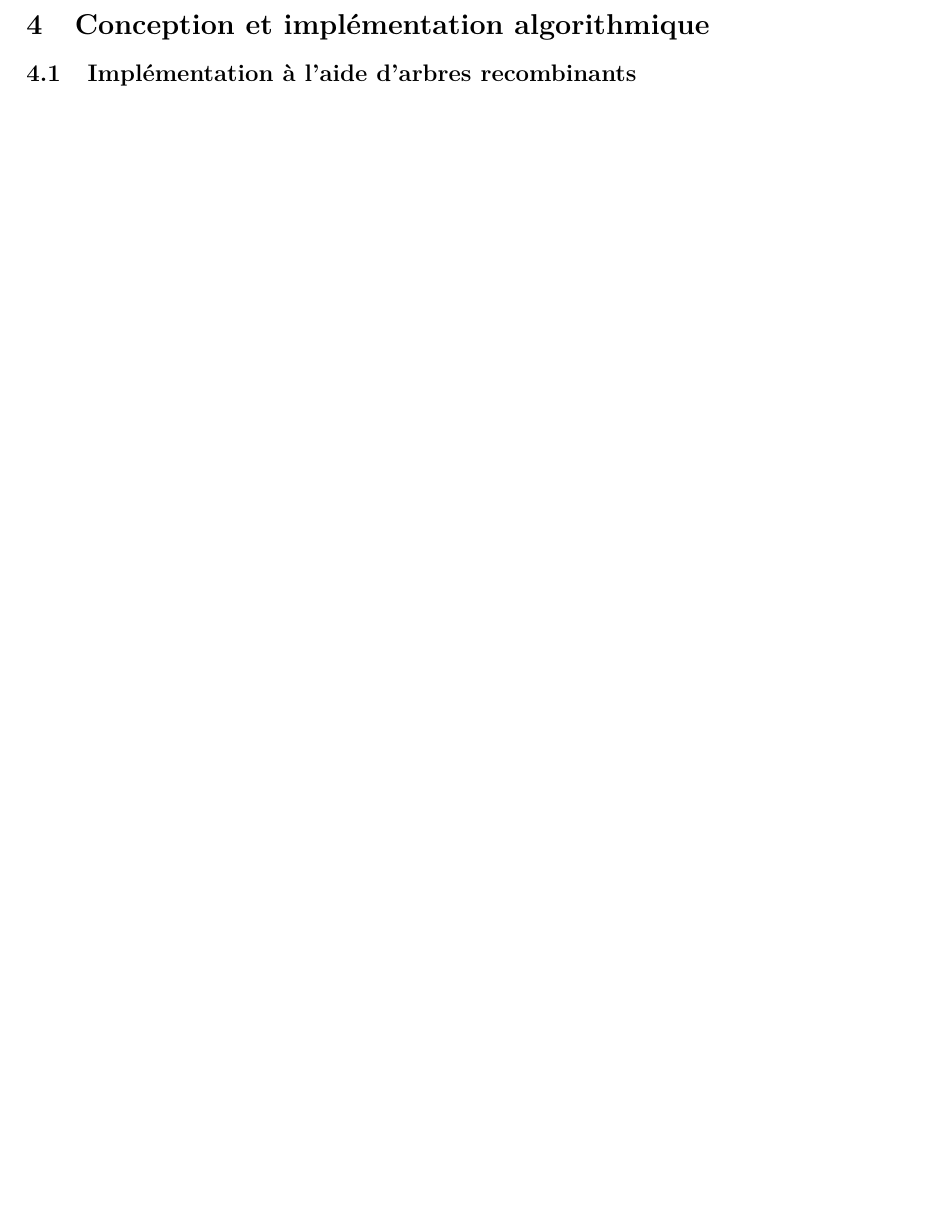
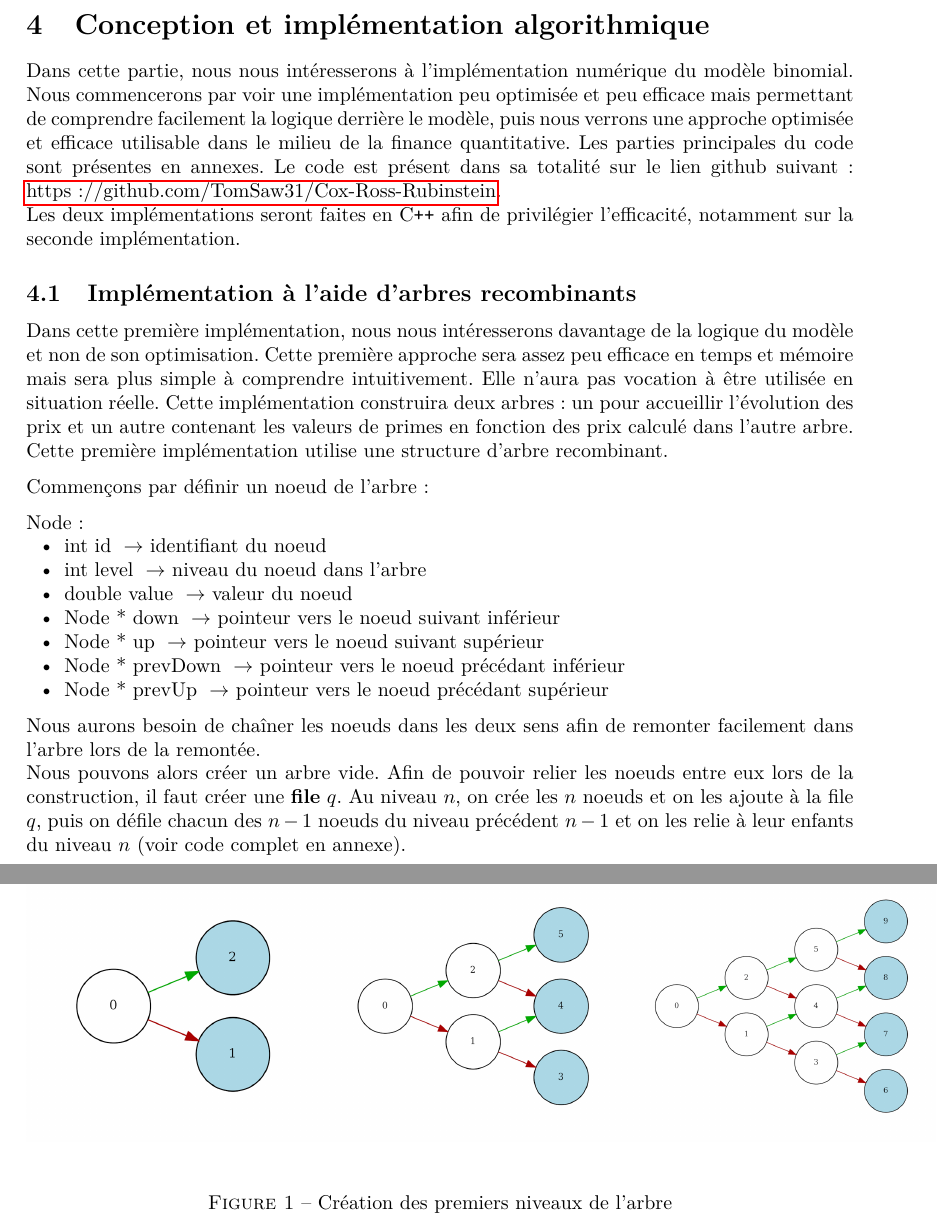
Before and after one commit to TomSaw31/Cox-Ross-Rubinstein, a LaTeX document (Latex/main.tex, which reads Latex/partie4.tex): part of page 18 of 32 before the commit and two parts of pages 18 and 19 of 35 after it, the two joined at a grey line, cut so that both start at the same text, the shorter picture padded with empty space. The pictures show the PDF file Cox_Ross_Rubinstein.pdf that the author committed with the source.

Commit message:
Images Code update

```diff
--- a/Latex/partie4.tex
+++ b/Latex/partie4.tex
@@ -1,2 +1,32 @@
 \section{Conception et implémentation algorithmique}
+
+Dans cette partie, nous nous intéresserons à l'implémentation numérique du modèle binomial. Nous commencerons par voir une implémentation peu optimisée et peu efficace mais permettant de comprendre facilement la logique derrière le modèle, puis nous verrons une approche optimisée et efficace utilisable dans le milieu de la finance quantitative. Les parties principales du code sont présentes en annexes. Le code est présent dans sa totalité sur le lien github suivant : \hyperlink{https://github.com/TomSaw31/Cox-Ross-Rubinstein}{https://github.com/TomSaw31/Cox-Ross-Rubinstein}. \\
+Les deux implémentations seront faites en C\verb|++| afin de privilégier l'efficacité, notamment sur la seconde implémentation.
+
 \subsection{Implémentation à l'aide d'arbres recombinants}
+Dans cette première implémentation, nous nous intéresserons davantage de la logique du modèle et non de son optimisation. Cette première approche sera assez peu efficace en temps et mémoire mais sera plus simple à comprendre intuitivement. Elle n'aura pas vocation à être utilisée en situation réelle. Cette implémentation construira deux arbres : un pour accueillir l'évolution des prix et un autre contenant les valeurs de primes en fonction des prix calculé dans l'autre arbre. \\
+Cette première implémentation utilise une structure d'arbre recombinant.
+\vspace{0.01\textheight}\\
+Commençons par définir un noeud de l'arbre :
+\vspace{0.01\textheight}\\
+Node :
+\begin{itemize}
+    \item int id $\; \rightarrow$ identifiant du noeud
+    \item int level $\; \rightarrow$ niveau du noeud dans l'arbre
+    \item double value $\; \rightarrow$ valeur du noeud
+    \item Node * down $\; \rightarrow$ pointeur vers le noeud suivant inférieur
+    \item Node * up $\; \rightarrow$ pointeur vers le noeud suivant supérieur
+    \item Node * prevDown $\; \rightarrow$ pointeur vers le noeud précédant inférieur
+    \item Node * prevUp $\; \rightarrow$ pointeur vers le noeud précédant supérieur
+\end{itemize}
+\vspace{0.01\textheight}
+Nous aurons besoin de chaîner les noeuds dans les deux sens afin de remonter facilement dans l'arbre lors de la remontée. \\
+Nous pouvons alors créer un arbre vide. Afin de pouvoir relier les noeuds entre eux lors de la construction, il faut créer une \textbf{file} $q$. Au niveau \textbf{$n$}, on crée les \textbf{$n$} noeuds et on les ajoute à la file \textbf{$q$}, puis on défile chacun des \textbf{$n-1$} noeuds du niveau précédent \textbf{$n-1$} et on les relie à leur enfants du niveau \textbf{$n$} (voir code complet en annexe).
+\begin{figure}[H]
+    \centering
+    \includegraphics[width=1.1\textwidth]{Images/tree_creation.png}
+    \caption{Création des premiers niveaux de l'arbre}
+\end{figure}
+\begin{figure}[H]
+    \centering
+    \includegraphics[width=1.1\textwidth]{Images/tree_prices.png}
```
Also changed, not shown: Latex/partie1.tex (+2 -2 lines), Cox_Ross_Rubinstein.pdf, Images/tree_creation.png (added), Images/tree_evaluated_leaves.png (added), Images/tree_prices.png (added), Latex/partie4.tex (29 more changed lines).
